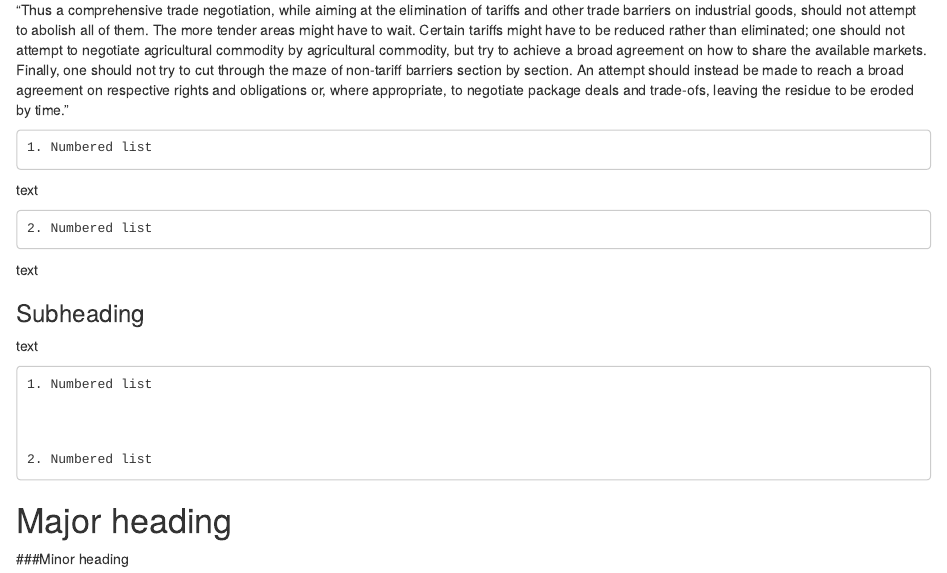
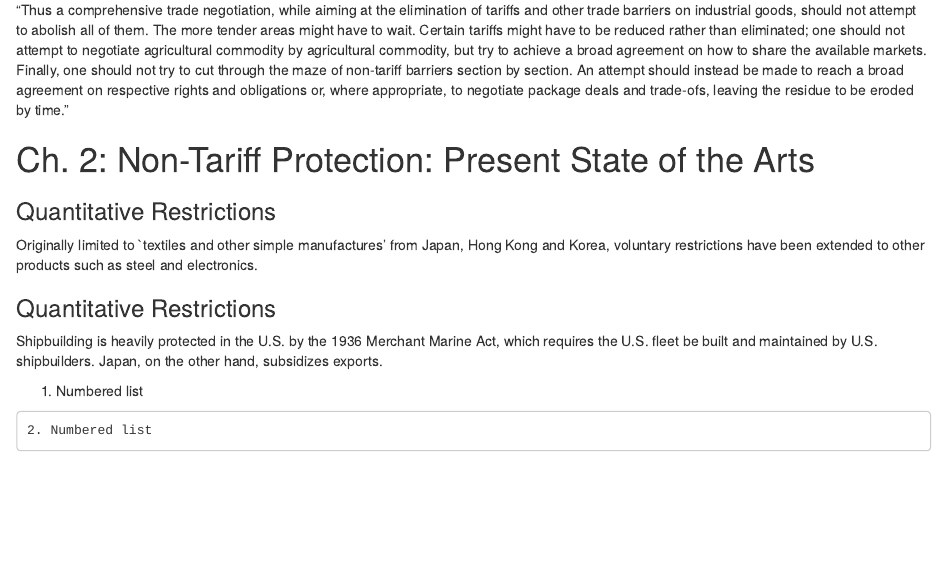
Before and after one commit to kbuzard-SU/gradualism, an R Markdown document (Curzon.Rmd): the page in a window 1100 px wide, from 390 px down. Rendered offline with R 4.5, knitr and Pandoc, with nearby package versions; drawn as R Markdown's standard HTML page in place of the format the file asks for.

Commit message:
add notes from first part of ch. 2 of curzon

```diff
--- a/Curzon.Rmd
+++ b/Curzon.Rmd
@@ -19,26 +19,21 @@ In western Europe, they had just established common standards for electronic com
 
 "Thus a comprehensive trade negotiation, while aiming at the elimination of tariffs and other trade barriers on industrial goods, should not attempt to abolish all of them. The more tender areas might have to wait. Certain tariffs might have to be reduced rather than eliminated; one should not attempt to negotiate agricultural commodity by agricultural commodity, but try to achieve a broad agreement on how to share the available markets. Finally, one should not try to cut through the maze of non-tariff barriers section by section. An attempt should instead be made to reach a broad agreement on respective rights and obligations or, where appropriate, to negotiate package deals and trade-ofs, leaving the residue to be eroded by time."
 
-	1. Numbered list
 
-text
 
-	2. Numbered list
+Ch. 2: Non-Tariff Protection: Present State of the Arts
+===================================================
 
-text
+### Quantitative Restrictions
 
-### Subheading
+Originally limited to `textiles and other simple manufactures' from Japan, Hong Kong and Korea, voluntary restrictions have been extended to other products such as steel and electronics.
 
-text
+### Quantitative Restrictions
 
-	1. Numbered list
+Shipbuilding is heavily protected in the U.S. by the 1936 Merchant Marine Act, which requires the U.S. fleet be built and maintained by U.S. shipbuilders. Japan, on the other hand, subsidizes exports.
+
+  1. Numbered list
 
 
 
 	2. Numbered list
-
-
-Major heading
-===================================================
-
-###Minor heading
```
